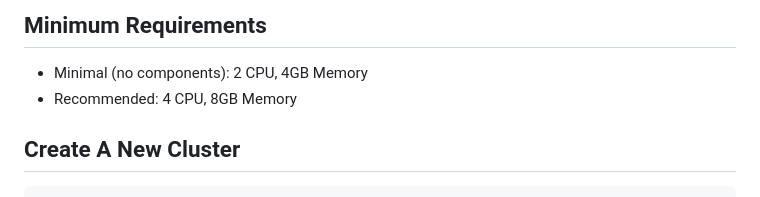
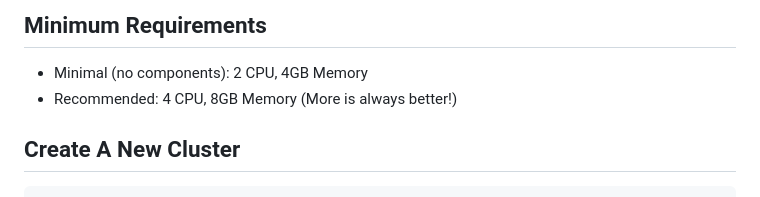
Before and after one commit to fairport-io/get-fairport-io, a Markdown page: README.md, the part around the change. GitHub-like rendering.

```diff
--- a/README.md
+++ b/README.md
@@ -15,7 +15,7 @@
 ## Minimum Requirements
 
 - Minimal (no components): 2 CPU, 4GB Memory
-- Recommended: 4 CPU, 8GB Memory
+- Recommended: 4 CPU, 8GB Memory (More is always better!)
 
 ## Create A New Cluster
 
```
